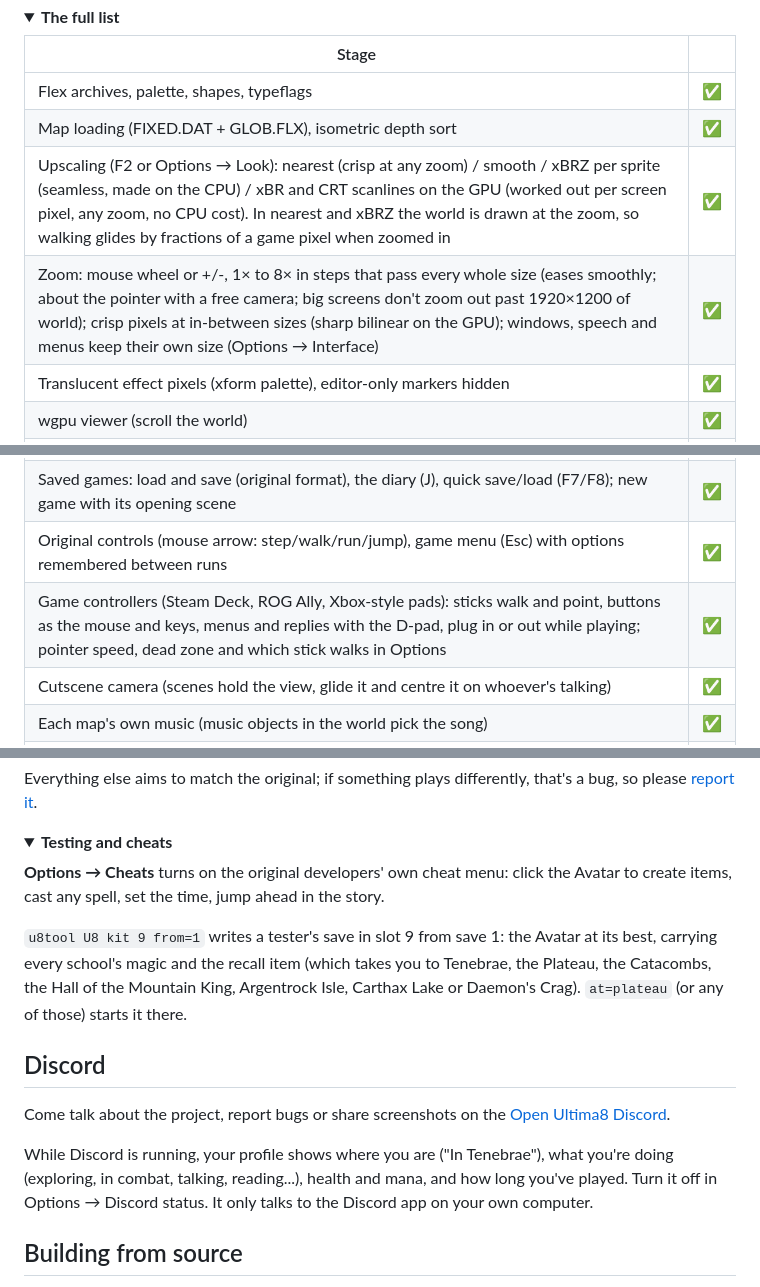
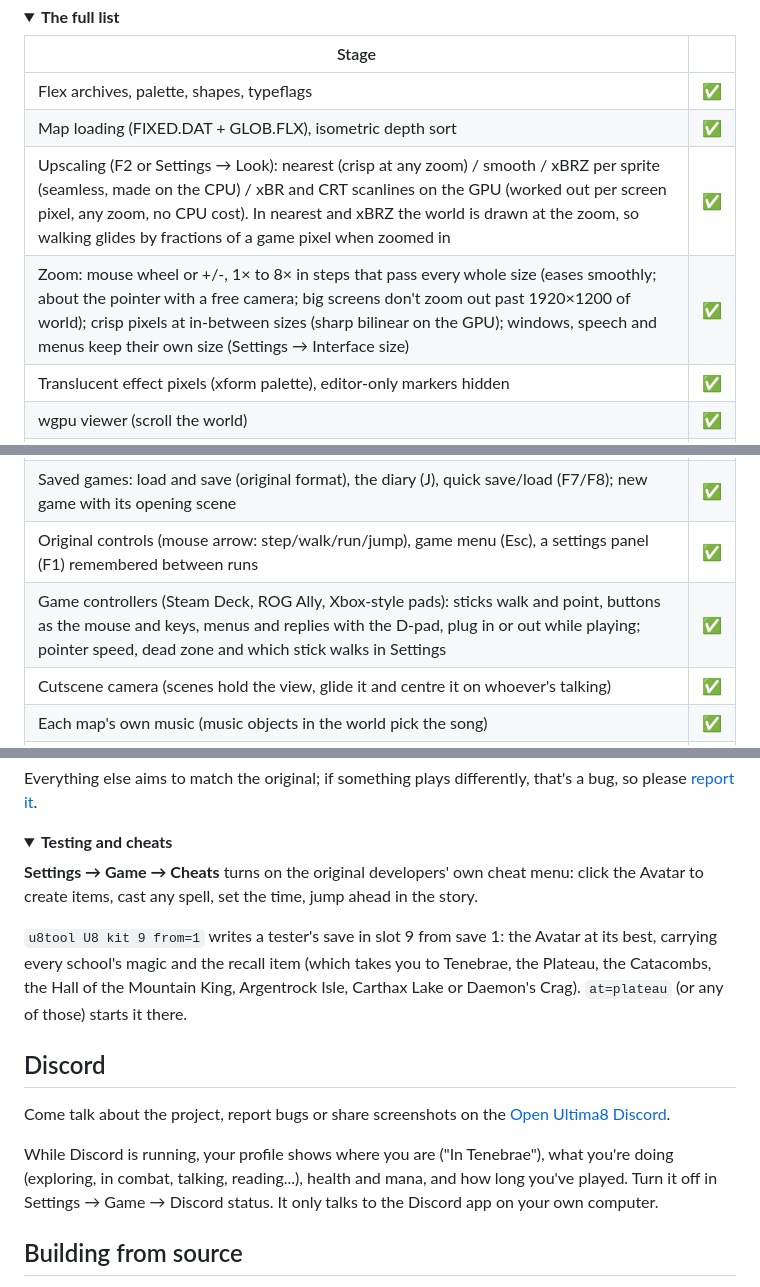
Before and after one commit to fswolf/open-ultima8, a Markdown page: README.md, 3 parts joined by grey strips. Drawn GitHub-style; folded sections open.

```diff
--- a/README.md
+++ b/README.md
@@ -207,8 +224,8 @@ monsters, jumping and climbing, music, sound and voices, the intro and ending fi
 |---|---|
 | Flex archives, palette, shapes, typeflags | ✅ |
 | Map loading (FIXED.DAT + GLOB.FLX), isometric depth sort | ✅ |
-| Upscaling (F2 or Options → Look): nearest (crisp at any zoom) / smooth / xBRZ per sprite (seamless, made on the CPU) / xBR and CRT scanlines on the GPU (worked out per screen pixel, any zoom, no CPU cost). In nearest and xBRZ the world is drawn at the zoom, so walking glides by fractions of a game pixel when zoomed in | ✅ |
-| Zoom: mouse wheel or +/-, 1× to 8× in steps that pass every whole size (eases smoothly; about the pointer with a free camera; big screens don't zoom out past 1920×1200 of world); crisp pixels at in-between sizes (sharp bilinear on the GPU); windows, speech and menus keep their own size (Options → Interface) | ✅ |
+| Upscaling (F2 or Settings → Look): nearest (crisp at any zoom) / smooth / xBRZ per sprite (seamless, made on the CPU) / xBR and CRT scanlines on the GPU (worked out per screen pixel, any zoom, no CPU cost). In nearest and xBRZ the world is drawn at the zoom, so walking glides by fractions of a game pixel when zoomed in | ✅ |
+| Zoom: mouse wheel or +/-, 1× to 8× in steps that pass every whole size (eases smoothly; about the pointer with a free camera; big screens don't zoom out past 1920×1200 of world); crisp pixels at in-between sizes (sharp bilinear on the GPU); windows, speech and menus keep their own size (Settings → Interface size) | ✅ |
 | Translucent effect pixels (xform palette), editor-only markers hidden | ✅ |
 | wgpu viewer (scroll the world) | ✅ |
 | NONFIXED items + NPCs from your save (GAMEDAT) | ✅ |
@@ -219,8 +236,8 @@ monsters, jumping and climbing, music, sound and voices, the intro and ending fi
 | Eggs: teleporters between maps, usecode triggers, NPC/egg "fast area" events; maps keep their state | ✅ |
 | Game clock (continues from your save; a game hour is 15 real minutes, as in the DOS game) + NPC schedules | ✅ |
 | Saved games: load and save (original format), the diary (J), quick save/load (F7/F8); new game with its opening scene | ✅ |
-| Original controls (mouse arrow: step/walk/run/jump), game menu (Esc) with options remembered between runs | ✅ |
-| Game controllers (Steam Deck, ROG Ally, Xbox-style pads): sticks walk and point, buttons as the mouse and keys, menus and replies with the D-pad, plug in or out while playing; pointer speed, dead zone and which stick walks in Options | ✅ |
+| Original controls (mouse arrow: step/walk/run/jump), game menu (Esc), a settings panel (F1) remembered between runs | ✅ |
+| Game controllers (Steam Deck, ROG Ally, Xbox-style pads): sticks walk and point, buttons as the mouse and keys, menus and replies with the D-pad, plug in or out while playing; pointer speed, dead zone and which stick walks in Settings | ✅ |
 | Cutscene camera (scenes hold the view, glide it and centre it on whoever's talking) | ✅ |
 | Each map's own music (music objects in the world pick the song) | ✅ |
 | NPCs walk where scripts send them, step by step with their walk animation, routing round walls, furniture and people | ✅ |
@@ -269,7 +287,7 @@ please [report it](../../issues).
 <details>
 <summary><b>Testing and cheats</b></summary>
 
-**Options → Cheats** turns on the original developers' own cheat menu: click the Avatar to create
+**Settings → Game → Cheats** turns on the original developers' own cheat menu: click the Avatar to create
 items, cast any spell, set the time, jump ahead in the story.
 
 `u8tool U8 kit 9 from=1` writes a tester's save in slot 9 from save 1: the Avatar at its best,
@@ -285,7 +303,7 @@ Come talk about the project, report bugs or share screenshots on the
 
 While Discord is running, your profile shows where you are ("In Tenebrae"), what you're doing
 (exploring, in combat, talking, reading...), health and mana, and how long you've played. Turn it
-off in Options → Discord status. It only talks to the Discord app on your own computer.
+off in Settings → Game → Discord status. It only talks to the Discord app on your own computer.
 
 ## Building from source
 
```
Also changed, not shown: other parts of README.md (+28 -10 lines), ARCHITECTURE.md (+5 -2 lines), docs/screenshots/settings.jpg (added), 13 other files.
